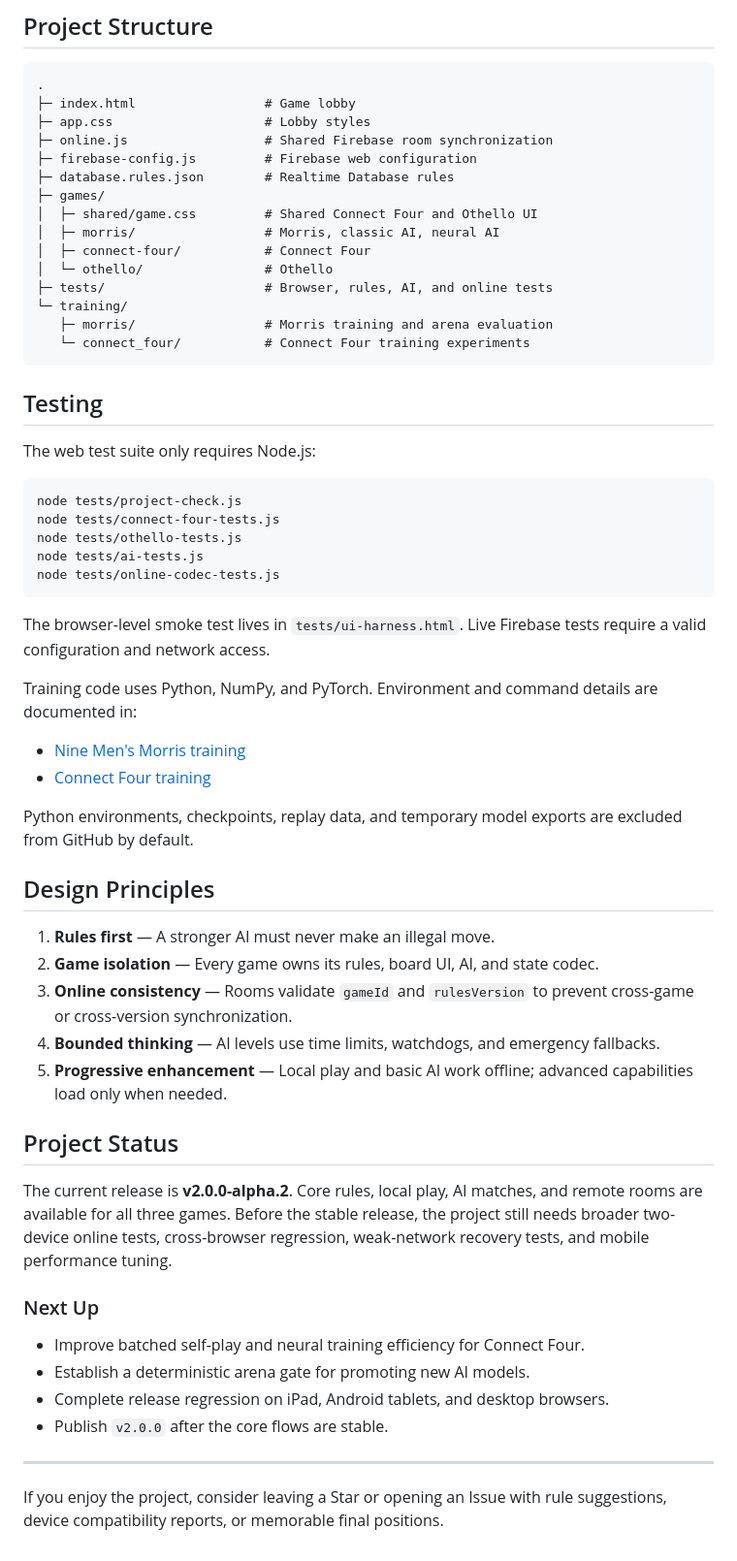
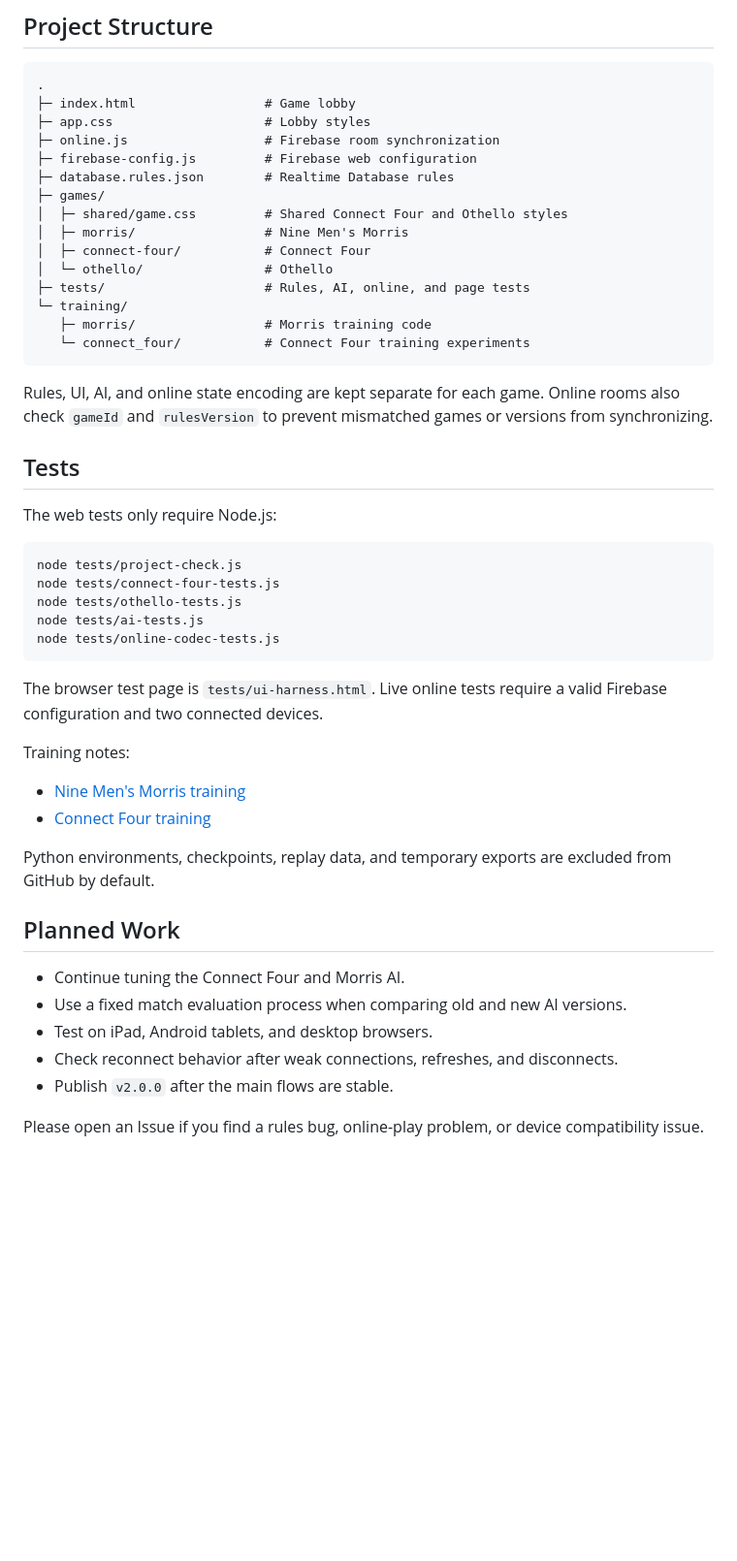
Before and after one commit to ycbxyang/mill-game, a Markdown page: README_EN.md, the part around one of its changes. Shown at 97% size. Rendered like a GitHub page; blank space fills up the shorter version.

````diff
--- a/README_EN.md
+++ b/README_EN.md
@@ -76,23 +61,25 @@ See [FIREBASE_SETUP.md](./FIREBASE_SETUP.md) for the complete setup guide.
 .
 ├─ index.html                 # Game lobby
 ├─ app.css                    # Lobby styles
-├─ online.js                  # Shared Firebase room synchronization
+├─ online.js                  # Firebase room synchronization
 ├─ firebase-config.js         # Firebase web configuration
 ├─ database.rules.json        # Realtime Database rules
 ├─ games/
-│  ├─ shared/game.css         # Shared Connect Four and Othello UI
-│  ├─ morris/                 # Morris, classic AI, neural AI
+│  ├─ shared/game.css         # Shared Connect Four and Othello styles
+│  ├─ morris/                 # Nine Men's Morris
 │  ├─ connect-four/           # Connect Four
 │  └─ othello/                # Othello
-├─ tests/                     # Browser, rules, AI, and online tests
+├─ tests/                     # Rules, AI, online, and page tests
 └─ training/
-   ├─ morris/                 # Morris training and arena evaluation
+   ├─ morris/                 # Morris training code
    └─ connect_four/           # Connect Four training experiments
 ```
 
-## Testing
+Rules, UI, AI, and online state encoding are kept separate for each game. Online rooms also check `gameId` and `rulesVersion` to prevent mismatched games or versions from synchronizing.
 
-The web test suite only requires Node.js:
+## Tests
+
+The web tests only require Node.js:
 
 ```powershell
 node tests/project-check.js
@@ -102,34 +89,21 @@ node tests/ai-tests.js
 node tests/online-codec-tests.js
 ```
 
-The browser-level smoke test lives in `tests/ui-harness.html`. Live Firebase tests require a valid configuration and network access.
+The browser test page is `tests/ui-harness.html`. Live online tests require a valid Firebase configuration and two connected devices.
 
-Training code uses Python, NumPy, and PyTorch. Environment and command details are documented in:
+Training notes:
 
 - [Nine Men's Morris training](./training/morris/README.md)
 - [Connect Four training](./training/connect_four/README.md)
 
-Python environments, checkpoints, replay data, and temporary model exports are excluded from GitHub by default.
+Python environments, checkpoints, replay data, and temporary exports are excluded from GitHub by default.
 
-## Design Principles
+## Planned Work
 
-1. **Rules first** — A stronger AI must never make an illegal move.
-2. **Game isolation** — Every game owns its rules, board UI, AI, and state codec.
-3. **Online consistency** — Rooms validate `gameId` and `rulesVersion` to prevent cross-game or cross-version synchronization.
-4. **Bounded thinking** — AI levels use time limits, watchdogs, and emergency fallbacks.
-5. **Progressive enhancement** — Local play and basic AI work offline; advanced capabilities load only when needed.
+- Continue tuning the Connect Four and Morris AI.
+- Use a fixed match evaluation process when comparing old and new AI versions.
+- Test on iPad, Android tablets, and desktop browsers.
+- Check reconnect behavior after weak connections, refreshes, and disconnects.
+- Publish `v2.0.0` after the main flows are stable.
 
-## Project Status
-
-The current release is **v2.0.0-alpha.2**. Core rules, local play, AI matches, and remote rooms are available for all three games. Before the stable release, the project still needs broader two-device online tests, cross-browser regression, weak-network recovery tests, and mobile performance tuning.
-
-### Next Up
-
-- Improve batched self-play and neural training efficiency for Connect Four.
-- Establish a deterministic arena gate for promoting new AI models.
-- Complete release regression on iPad, Android tablets, and desktop browsers.
-- Publish `v2.0.0` after the core flows are stable.
-
----
-
-If you enjoy the project, consider leaving a Star or opening an Issue with rule suggestions, device compatibility reports, or memorable final positions.
+Please open an Issue if you find a rules bug, online-play problem, or device compatibility issue.
````
Also changed, not shown: other parts of README_EN.md (+24 -39 lines), README.md (+45 -71 lines).
